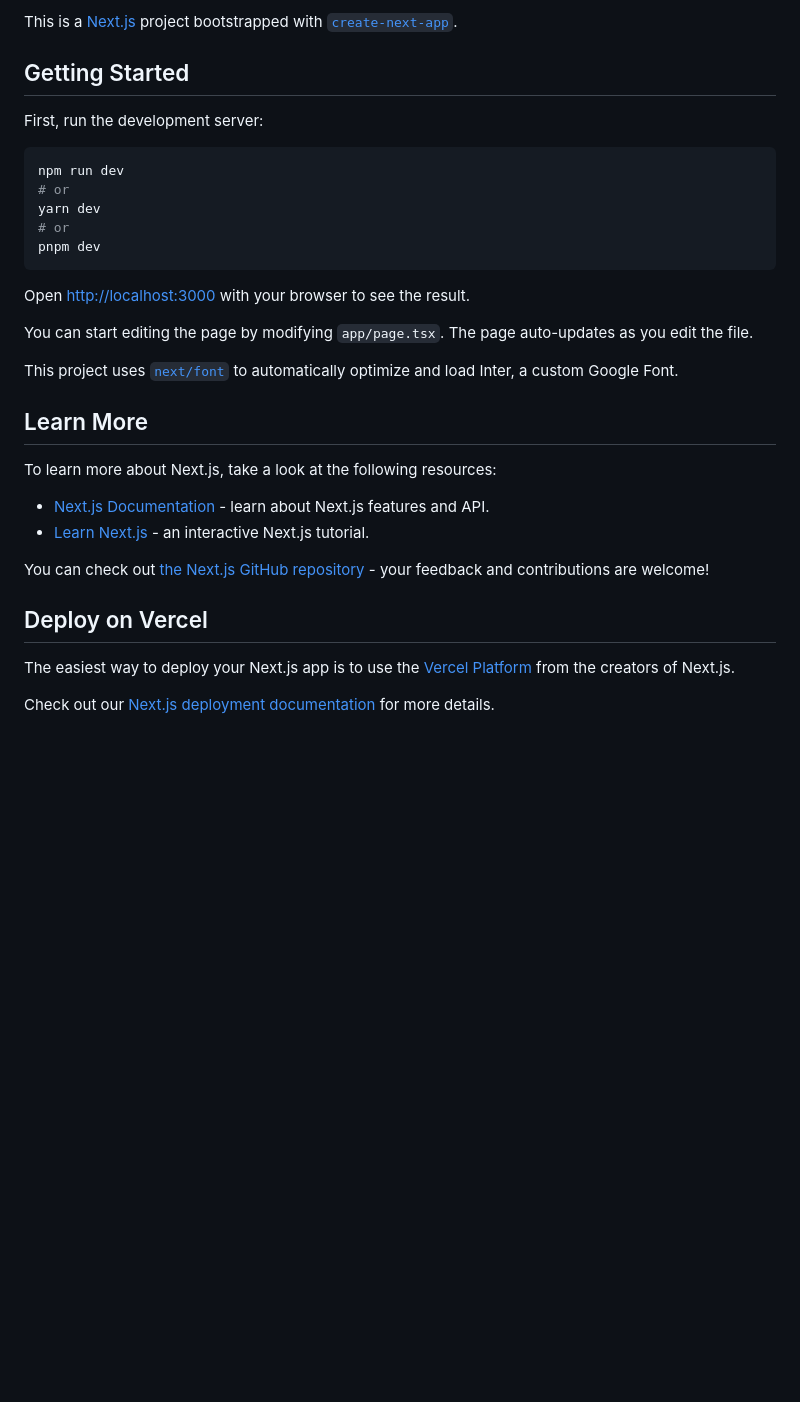
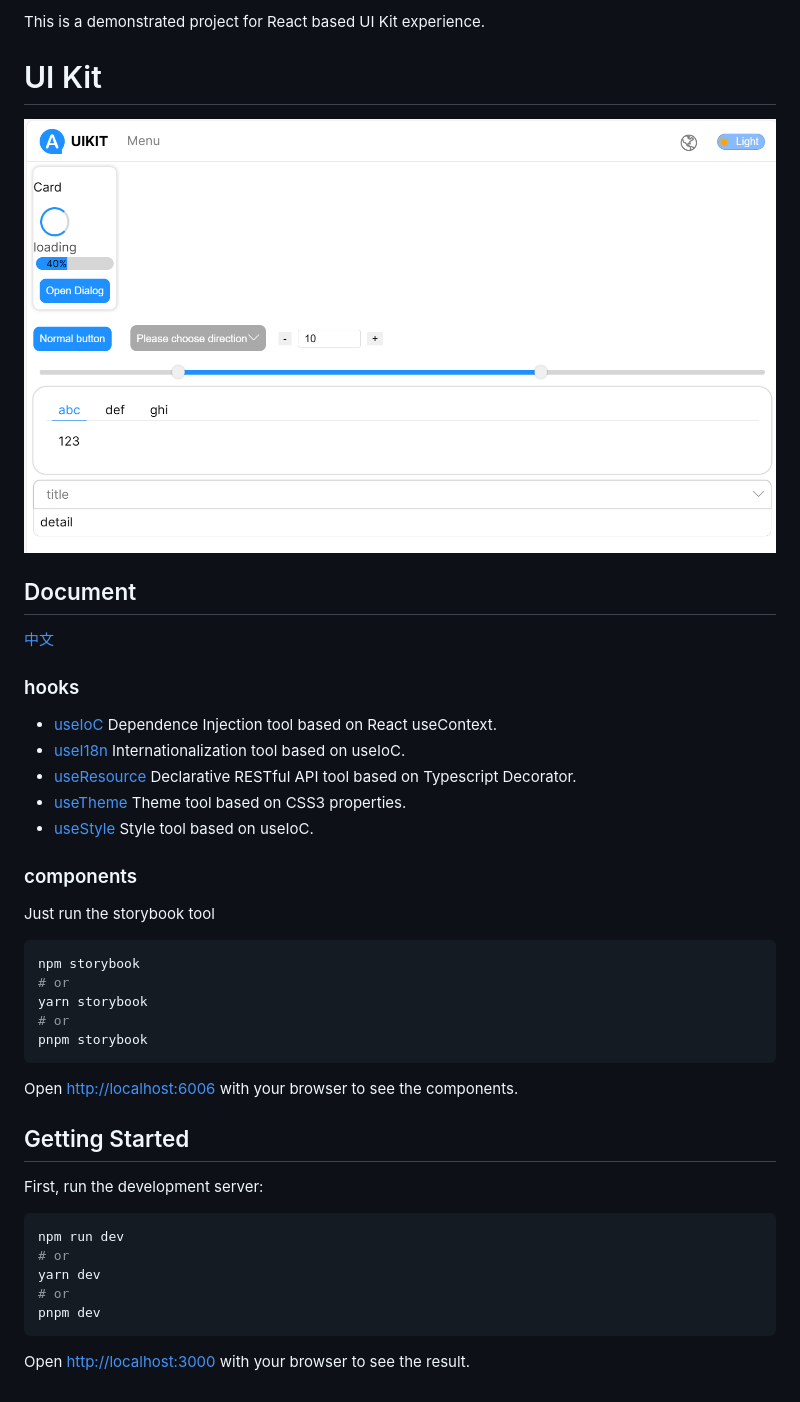
Before and after one commit to zaoying/uikit, a Markdown page: README.md, the part around the change. GitHub-like rendering; pictures changed too: docs/demo.png (added); blank space fills up the shorter version.

Commit message:
submit document

````diff
--- a/README.md
+++ b/README.md
@@ -1,4 +1,34 @@
-This is a [Next.js](https://nextjs.org/) project bootstrapped with [`create-next-app`](https://github.com/vercel/next.js/tree/canary/packages/create-next-app).
+This is a demonstrated project for React based UI Kit experience.
+
+# UI Kit
+
+![demo](./docs/demo.png)
+
+## Document
+
+[中文](./docs/zh-cn/readme.md)
+
+### hooks
+
+* [useIoC](./docs/hooks/useIoC.md) Dependence Injection tool based on React useContext.
+* [useI18n](./docs/hooks/useI18n.md) Internationalization tool based on useIoC.
+* [useResource](./docs/hooks/useResource.md) Declarative RESTful API tool based on Typescript Decorator.
+* [useTheme](./docs/hooks/useTheme.md) Theme tool based on CSS3 properties.
+* [useStyle](./docs/hooks/useStyle.md) Style tool based on useIoC.
+
+### components
+
+Just run the storybook tool
+
+```bash
+npm storybook
+# or
+yarn storybook
+# or
+pnpm storybook
+```
+
+Open [http://localhost:6006](http://localhost:6006) with your browser to see the components.
 
 ## Getting Started
 
@@ -13,22 +43,3 @@ pnpm dev
 ```
 
 Open [http://localhost:3000](http://localhost:3000) with your browser to see the result.
-
-You can start editing the page by modifying `app/page.tsx`. The page auto-updates as you edit the file.
-
-This project uses [`next/font`](https://nextjs.org/docs/basic-features/font-optimization) to automatically optimize and load Inter, a custom Google Font.
-
-## Learn More
-
-To learn more about Next.js, take a look at the following resources:
-
-- [Next.js Documentation](https://nextjs.org/docs) - learn about Next.js features and API.
-- [Learn Next.js](https://nextjs.org/learn) - an interactive Next.js tutorial.
-
-You can check out [the Next.js GitHub repository](https://github.com/vercel/next.js/) - your feedback and contributions are welcome!
-
-## Deploy on Vercel
-
-The easiest way to deploy your Next.js app is to use the [Vercel Platform](https://vercel.com/new?utm_medium=default-template&filter=next.js&utm_source=create-next-app&utm_campaign=create-next-app-readme) from the creators of Next.js.
-
-Check out our [Next.js deployment documentation](https://nextjs.org/docs/deployment) for more details.
````
Also changed, not shown: docs/zh-cn/readme.md (added, +45 -0 lines), docs/hooks/useI18n.md (added), docs/hooks/useIoC.md (added), docs/hooks/useResource.md (added), docs/hooks/useStyle.md (added), docs/hooks/useTheme.md (added), docs/zh-cn/useI18n.md (added), docs/zh-cn/useIoC.md (added), docs/zh-cn/useResource.md (added), docs/zh-cn/useStyle.md (added), docs/zh-cn/useTheme.md (added).
